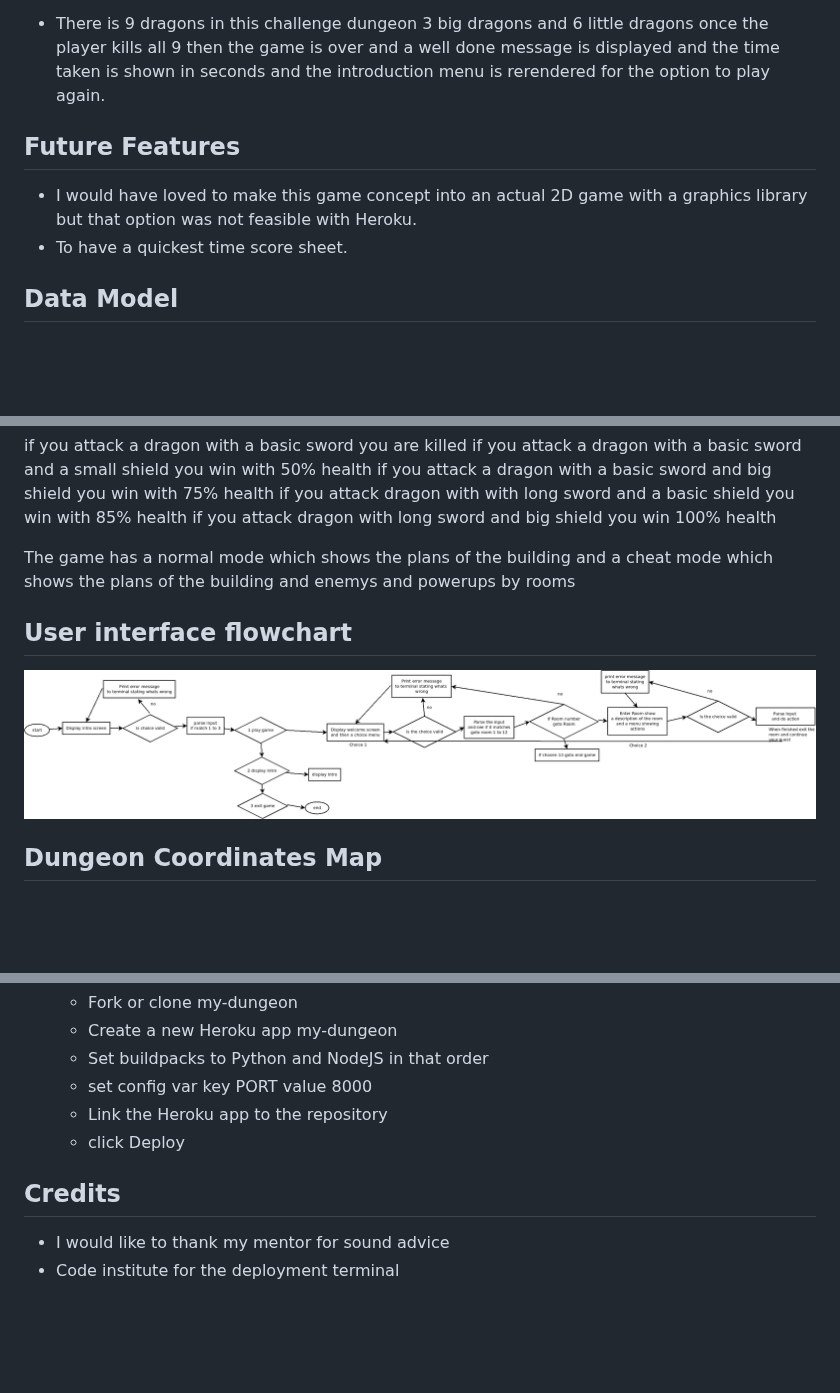
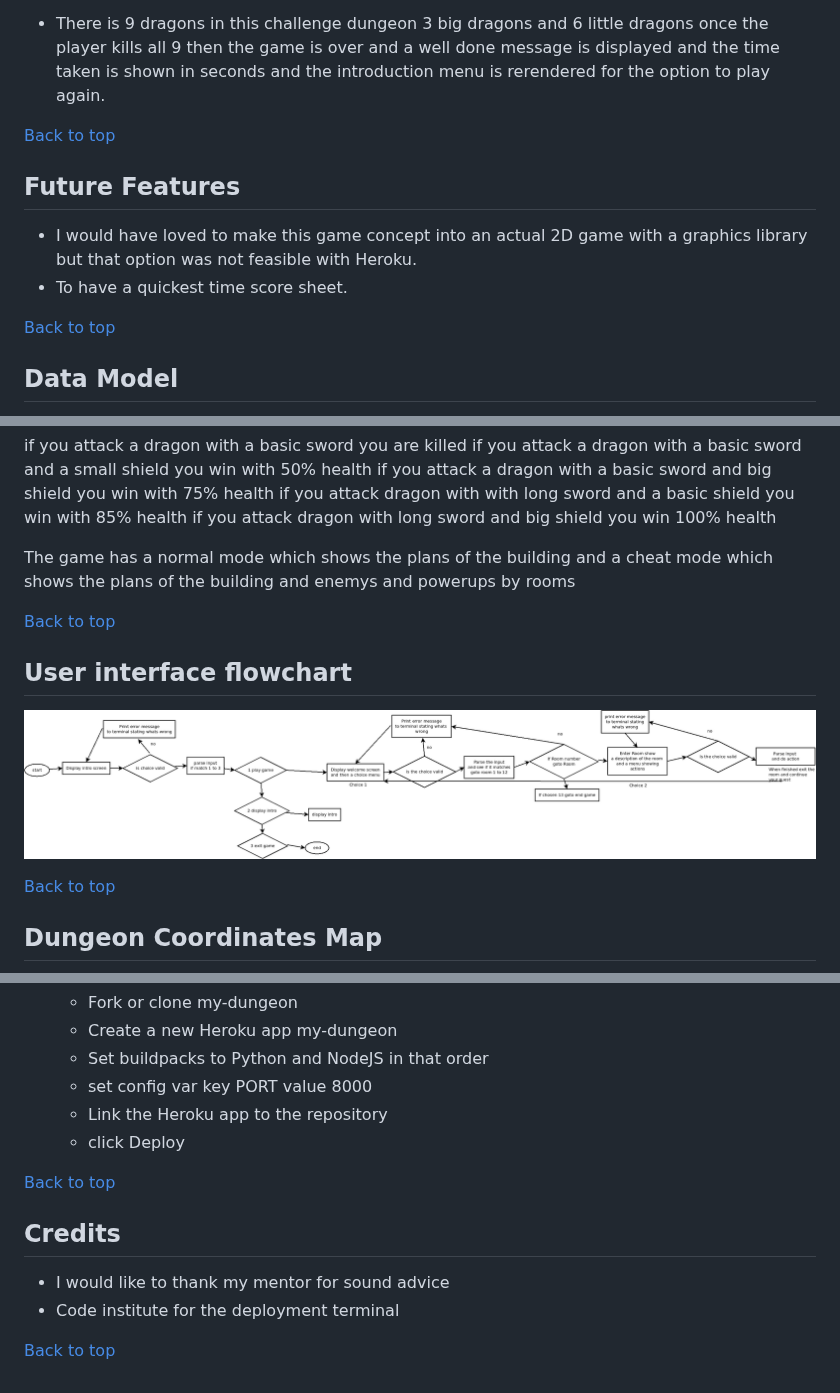
Before and after one commit to michaelcloran/my-dungeon, a Markdown page: README.md, 3 parts joined by grey strips. Drawn GitHub-style; blank space fills up the shorter version.

Commit message:
Docs add back to top link

```diff
--- a/README.md
+++ b/README.md
@@ -82,11 +85,14 @@ in the menu list and pressing enter.
 
 * There is 9 dragons in this challenge dungeon 3 big dragons and 6 little dragons once the player kills all 9 then the game is over and a well done message is displayed and the time taken is shown in seconds and the introduction menu is rerendered for the option to play again.
 
+[Back to top](#)
+
 ## Future Features
 
 * I would have loved to make this game concept into an actual 2D game with a graphics library but that option was not feasible with Heroku.
 * To have a quickest time score sheet.
 
+[Back to top](#)
 
 ## Data Model
 I used 2 classes in this project Room and Dungeon. The Room class is used within the Dungeon class as there is a list of Room objects. 12 in this case.
@@ -131,10 +139,14 @@ if you attack dragon with long sword and big shield you win 100% health
 The game has a normal mode which shows the plans of the building
 and a cheat mode which shows the plans of the building and enemys and powerups by rooms
 
+[Back to top](#)
+
 ## User interface flowchart
 
 ![Screenshot of flow chart for game](assets/readme_images/main_flowchart.png)
 
+[Back to top](#)
+
 ## Dungeon Coordinates Map
 
 ![Screenshot of level with compass](assets/readme_images/levelDirections.png)
@@ -393,7 +412,11 @@ Things are now setup for development
     * Link the Heroku app to the repository
     * click Deploy
 
+[Back to top](#)
+
 ## Credits
 
 * I would like to thank my mentor for sound advice
 * Code institute for the deployment terminal
+
+[Back to top](#)
```
Also changed, not shown: other parts of README.md (+12 -0 lines).
